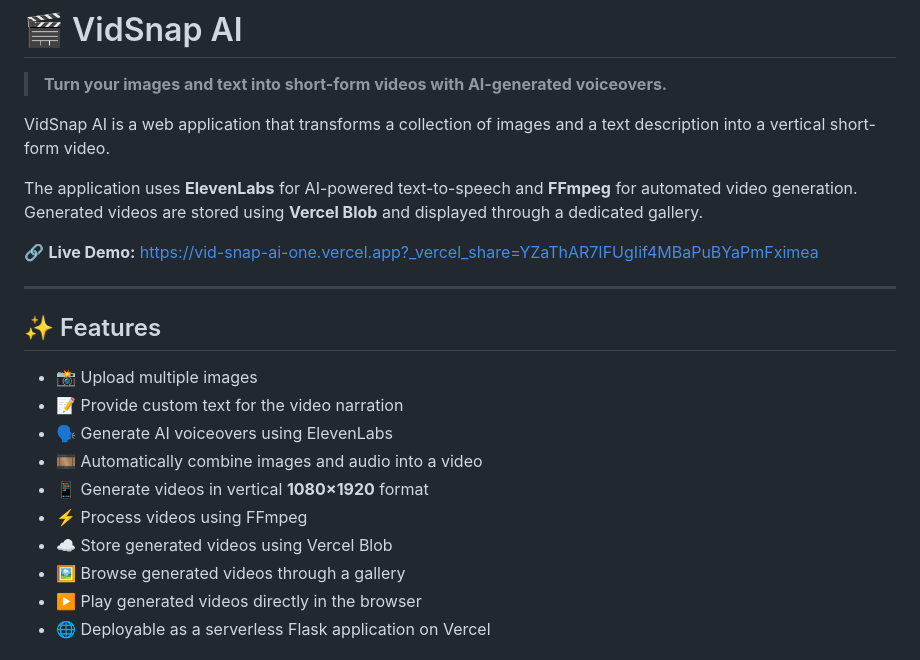
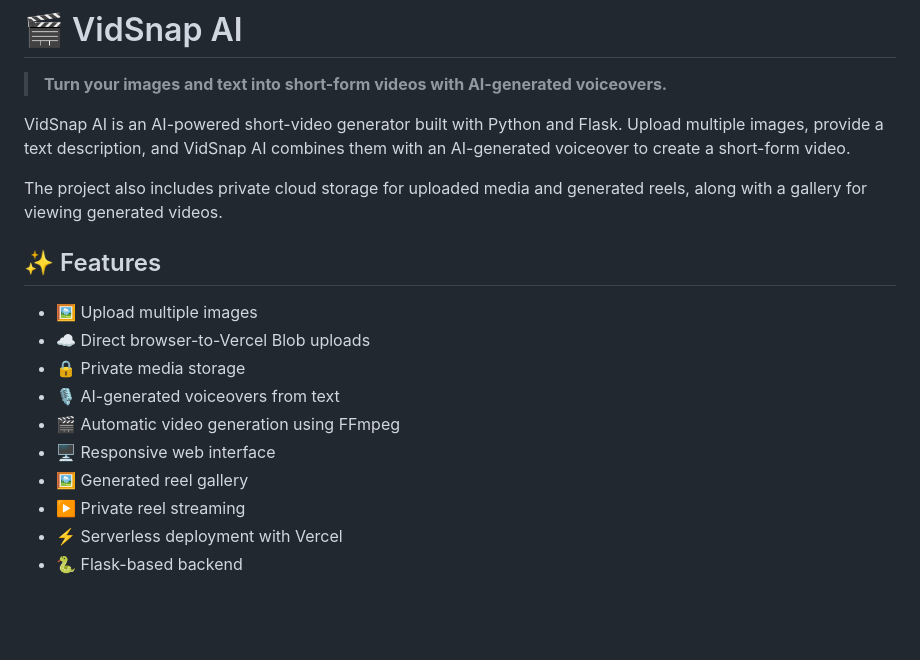
Before and after one commit to Shubhamshahni/VidSnapAI, a Markdown page: README.md, the part around one of its changes. Drawn GitHub-style; blank space fills up the shorter version.

Commit message:
Improve project documentation

```diff
--- a/README.md
+++ b/README.md
@@ -2,24 +2,20 @@
 
 > **Turn your images and text into short-form videos with AI-generated voiceovers.**
 
-VidSnap AI is a web application that transforms a collection of images and a text description into a vertical short-form video.
+VidSnap AI is an AI-powered short-video generator built with Python and Flask. Upload multiple images, provide a text description, and VidSnap AI combines them with an AI-generated voiceover to create a short-form video.
 
-The application uses **ElevenLabs** for AI-powered text-to-speech and **FFmpeg** for automated video generation. Generated videos are stored using **Vercel Blob** and displayed through a dedicated gallery.
-
-🔗 **Live Demo:** https://vid-snap-ai-one.vercel.app?_vercel_share=YZaThAR7IFUgIif4MBaPuBYaPmFximea
-
----
+The project also includes private cloud storage for uploaded media and generated reels, along with a gallery for viewing generated videos.
 
 ## ✨ Features
 
-- 📸 Upload multiple images
-- 📝 Provide custom text for the video narration
-- 🗣️ Generate AI voiceovers using ElevenLabs
-- 🎞️ Automatically combine images and audio into a video
-- 📱 Generate videos in vertical **1080×1920** format
-- ⚡ Process videos using FFmpeg
-- ☁️ Store generated videos using Vercel Blob
-- 🖼️ Browse generated videos through a gallery
-- ▶️ Play generated videos directly in the browser
-- 🌐 Deployable as a serverless Flask application on Vercel
+- 🖼️ Upload multiple images
+- ☁️ Direct browser-to-Vercel Blob uploads
+- 🔒 Private media storage
+- 🎙️ AI-generated voiceovers from text
+- 🎬 Automatic video generation using FFmpeg
+- 🖥️ Responsive web interface
+- 🖼️ Generated reel gallery
+- ▶️ Private reel streaming
+- ⚡ Serverless deployment with Vercel
+- 🐍 Flask-based backend
 
```
Also changed, not shown: other parts of README.md (+57 -57 lines).
